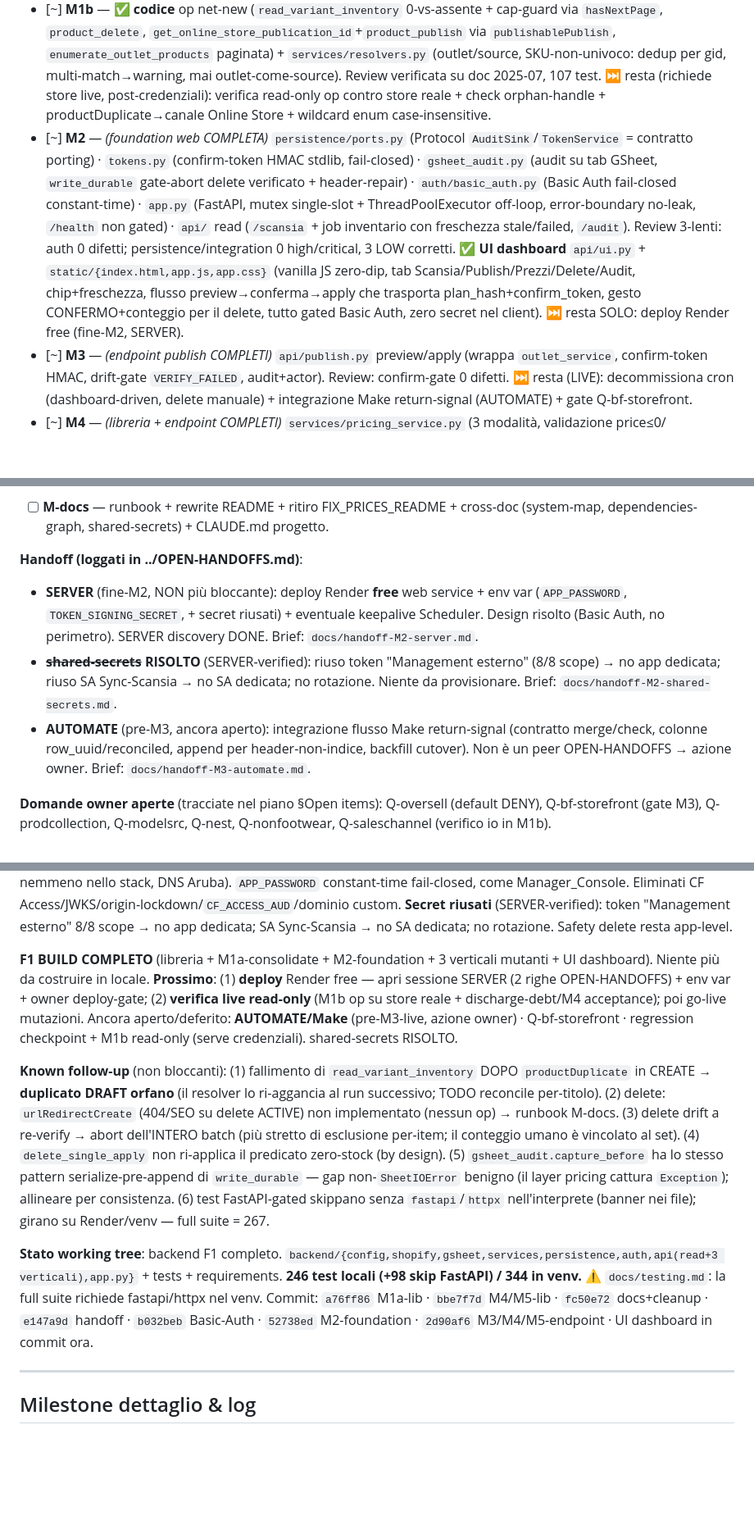
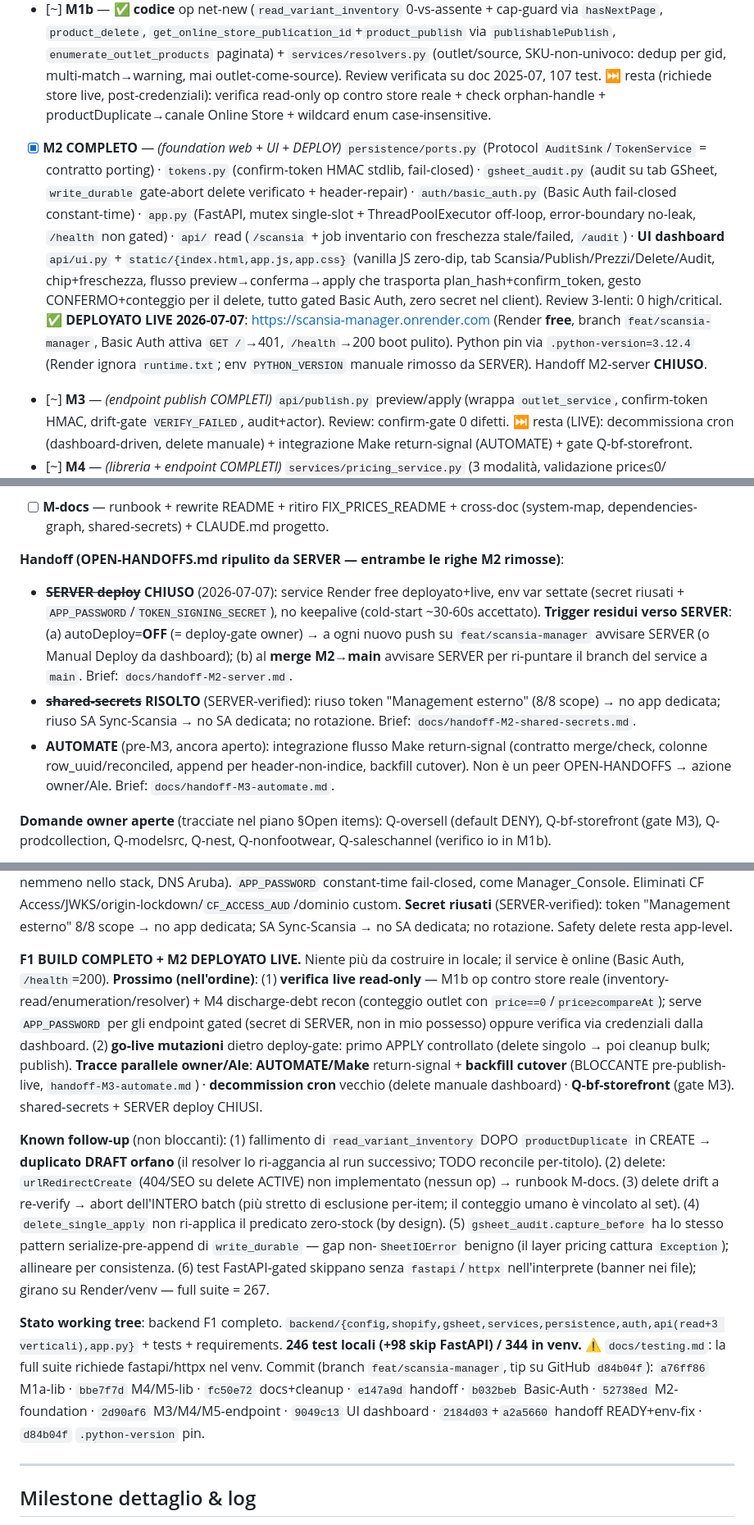
Before and after one commit to Racoon-GIT/Sync-Scansia, a Markdown page: TRACKER.md, 3 parts joined by grey strips. Shown at 82% size. Rendered like a GitHub page; blank space fills up the shorter version.

Commit message:
docs(tracker): M2 deployed live, handoffs closed, next=live read-only verify
Co-Authored-By: Claude Opus 4.8 (1M context) <noreply@anthropic.com>

```diff
--- a/TRACKER.md
+++ b/TRACKER.md
@@ -9,26 +9,26 @@
 - [x] **M1a-lib** — *(layer libreria + 8 fix COMPLETO)* `transport.py` (unificato, fix timeout, retry) · `shopify/ops.py` (+net-new) · `gsheet/` · `services/resolvers.py` · `services/outlet_service.py` (orchestrazione publish CREATE/ACTIVE/DRAFT). **Fix**: 1 (cleanup tutte location≠Promo) ✅ · 2 (DRY_RUN fail-closed main.py) ✅ · 3 (userErrors→raise) ✅ · 4 (blocco prezzo 0/≥compareAt) ✅ · 5 (size-match Size+SKU cross-check) ✅ · 7 (media→productSet) ✅ · **6 (tag) e 8 (batching) = gated/F2, non M1a**. Review avversariale su ogni layer; 2 HIGH phantom-stock/oversell intercettati e corretti (duplicato DRAFT-atomico; DRAFT-revive quarantena). **129 test verdi.**
 - [~] **M1a-consolidate** — ✅ **GSheet layer** `backend/gsheet/` (append-oriented, row_uuid+reconciled, `backfill_cutover` idempotente anti-re-inflate VERIFICATO, write-back per row_uuid+CAS, `parse_qta`, `eligible_rows` parità legacy, DRY_RUN-safe read). Review avversariale PASS. ✅ `docs/business-context.md` (ground-truth verificata: 3 collezioni smart, loop publish→SALDI→reorder, Q-bf-storefront, oversell 38 CONTINUE, segnale rientro, downstream feed). ✅ cleanup moduli morti (`src/gsheets.py`, `src/utils.py`, `reorder/` — verificato zero import esterni prima di rimuovere; `src/exceptions.py` era già assente). ⏭ resta SOLO: regression checkpoint CLI-fixato-vs-prod (richiede store live → deferito post-credenziali). Orfani deps `pandas`/`slugify`/`tenacity` (solo in `utils.py` rimosso) → rimozione da requirements deferita (tocca build; `slugify` rientra a F2).
 - [~] **M1b** — ✅ **codice** op net-new (`read_variant_inventory` 0-vs-assente + cap-guard via `hasNextPage`, `product_delete`, `get_online_store_publication_id`+`product_publish` via `publishablePublish`, `enumerate_outlet_products` paginata) + `services/resolvers.py` (outlet/source, SKU-non-univoco: dedup per gid, multi-match→warning, mai outlet-come-source). Review verificata su doc 2025-07, 107 test. ⏭ resta (richiede store live, post-credenziali): verifica read-only op contro store reale + check orphan-handle + productDuplicate→canale Online Store + wildcard enum case-insensitive.
-- [~] **M2** — *(foundation web COMPLETA)* `persistence/ports.py` (Protocol `AuditSink`/`TokenService` = contratto porting) · `tokens.py` (confirm-token HMAC stdlib, fail-closed) · `gsheet_audit.py` (audit su tab GSheet, `write_durable` gate-abort delete verificato + header-repair) · `auth/basic_auth.py` (Basic Auth fail-closed constant-time) · `app.py` (FastAPI, mutex single-slot + ThreadPoolExecutor off-loop, error-boundary no-leak, `/health` non gated) · `api/` read (`/scansia` + job inventario con freschezza stale/failed, `/audit`). Review 3-lenti: auth 0 difetti; persistence/integration 0 high/critical, 3 LOW corretti. ✅ **UI dashboard** `api/ui.py` + `static/{index.html,app.js,app.css}` (vanilla JS zero-dip, tab Scansia/Publish/Prezzi/Delete/Audit, chip+freschezza, flusso preview→conferma→apply che trasporta plan_hash+confirm_token, gesto CONFERMO+conteggio per il delete, tutto gated Basic Auth, zero secret nel client). ⏭ resta SOLO: deploy Render free (fine-M2, SERVER).
+- [x] **M2 COMPLETO** — *(foundation web + UI + DEPLOY)* `persistence/ports.py` (Protocol `AuditSink`/`TokenService` = contratto porting) · `tokens.py` (confirm-token HMAC stdlib, fail-closed) · `gsheet_audit.py` (audit su tab GSheet, `write_durable` gate-abort delete verificato + header-repair) · `auth/basic_auth.py` (Basic Auth fail-closed constant-time) · `app.py` (FastAPI, mutex single-slot + ThreadPoolExecutor off-loop, error-boundary no-leak, `/health` non gated) · `api/` read (`/scansia` + job inventario con freschezza stale/failed, `/audit`) · **UI dashboard** `api/ui.py` + `static/{index.html,app.js,app.css}` (vanilla JS zero-dip, tab Scansia/Publish/Prezzi/Delete/Audit, chip+freschezza, flusso preview→conferma→apply che trasporta plan_hash+confirm_token, gesto CONFERMO+conteggio per il delete, tutto gated Basic Auth, zero secret nel client). Review 3-lenti: 0 high/critical. ✅ **DEPLOYATO LIVE 2026-07-07**: https://scansia-manager.onrender.com (Render **free**, branch `feat/scansia-manager`, Basic Auth attiva `GET /`→401, `/health`→200 boot pulito). Python pin via `.python-version=3.12.4` (Render ignora `runtime.txt`; env `PYTHON_VERSION` manuale rimosso da SERVER). Handoff M2-server **CHIUSO**.
 - [~] **M3** — *(endpoint publish COMPLETI)* `api/publish.py` preview/apply (wrappa `outlet_service`, confirm-token HMAC, drift-gate `VERIFY_FAILED`, audit+actor). Review: confirm-gate 0 difetti. ⏭ resta (LIVE): decommissiona cron (dashboard-driven, delete manuale) + integrazione Make return-signal (AUTOMATE) + gate Q-bf-storefront.
 - [~] **M4** — *(libreria + endpoint COMPLETI)* `services/pricing_service.py` (3 modalità, validazione price≤0/≥compareAt, eligibility+ACTIVE-only, fill-missing RIFIUTA, revert-capture) + `api/prices.py` preview/apply/revert/discharge-debt (confirm-token). ⏭ resta (LIVE): acceptance discharge-debt su store reale.
 - [~] **M5** — *(libreria + endpoint COMPLETI)* `services/delete_service.py` (predicato per-variante esatto; `available is None`→REVIEW; snapshot durevole OBBLIGATORIO pre-delete abort-on-failure; gesto umano; hard cap 50) + `api/delete_outlet.py` zero-stock/cleanup/single/deny-normalize. **Hardening**: single-delete rifiuta gid non-outlet; `second_confirm` legato al piano fresco; count vincolato al set (drift→VERIFY_FAILED). Review delete-safety: gate NON aggirabile, 0 high/critical. ⏭ resta (LIVE): delete singolo validato → poi cleanup bulk; `urlRedirectCreate` follow-up.
 - [ ] **M-docs** — runbook + rewrite README + ritiro FIX_PRICES_README + cross-doc (system-map, dependencies-graph, shared-secrets) + CLAUDE.md progetto.
 
-**Handoff (loggati in ../OPEN-HANDOFFS.md)**:
-- **SERVER** (fine-M2, NON più bloccante): deploy Render **free** web service + env var (`APP_PASSWORD`, `TOKEN_SIGNING_SECRET`, + secret riusati) + eventuale keepalive Scheduler. Design risolto (Basic Auth, no perimetro). SERVER discovery DONE. Brief: `docs/handoff-M2-server.md`.
-- **~~shared-secrets~~ RISOLTO** (SERVER-verified): riuso token "Management esterno" (8/8 scope) → no app dedicata; riuso SA Sync-Scansia → no SA dedicata; no rotazione. Niente da provisionare. Brief: `docs/handoff-M2-shared-secrets.md`.
-- **AUTOMATE** (pre-M3, ancora aperto): integrazione flusso Make return-signal (contratto merge/check, colonne row_uuid/reconciled, append per header-non-indice, backfill cutover). Non è un peer OPEN-HANDOFFS → azione owner. Brief: `docs/handoff-M3-automate.md`.
+**Handoff (OPEN-HANDOFFS.md ripulito da SERVER — entrambe le righe M2 rimosse)**:
+- **~~SERVER deploy~~ CHIUSO** (2026-07-07): service Render free deployato+live, env var settate (secret riusati + `APP_PASSWORD`/`TOKEN_SIGNING_SECRET`), no keepalive (cold-start ~30-60s accettato). **Trigger residui verso SERVER**: (a) autoDeploy=**OFF** (= deploy-gate owner) → a ogni nuovo push su `feat/scansia-manager` avvisare SERVER (o Manual Deploy da dashboard); (b) al **merge M2→main** avvisare SERVER per ri-puntare il branch del service a `main`. Brief: `docs/handoff-M2-server.md`.
+- **~~shared-secrets~~ RISOLTO** (SERVER-verified): riuso token "Management esterno" (8/8 scope) → no app dedicata; riuso SA Sync-Scansia → no SA dedicata; no rotazione. Brief: `docs/handoff-M2-shared-secrets.md`.
+- **AUTOMATE** (pre-M3, ancora aperto): integrazione flusso Make return-signal (contratto merge/check, colonne row_uuid/reconciled, append per header-non-indice, backfill cutover). Non è un peer OPEN-HANDOFFS → azione owner/Ale. Brief: `docs/handoff-M3-automate.md`.
 
 **Domande owner aperte** (tracciate nel piano §Open items): Q-oversell (default DENY), Q-bf-storefront (gate M3), Q-prodcollection, Q-modelsrc, Q-nest, Q-nonfootwear, Q-saleschannel (verifico io in M1b).
 
 **Decisioni owner risolte**: hard-delete · titolo=sorgente · motore reorder D/B/A B-over-model · MVP-first · Q-active/freshreturn=**Make append-row = segnale rientro, delta idempotente reconciled, PULL** · Q-roweligibility=filtro legacy `online=SI AND qta>0` · Q-fixprices=rifiuta fill-missing · **Q-persistenza (2026-07-06) = Option A "no DB, sheet-centric"** (supera SQLite-on-disk: disco Render a pagamento escluso): confirm-token firmati HMAC stateless, audit + `before_snapshot` delete su tab GSheet, piani ricalcolati all'apply → **Render FREE ok**. Storage dietro Protocol iniettati (`AuditSink`/`TokenService`) → porting a MySQL domani = 1 adapter, no redesign. 2ª sede durevole delete opzionale = Cloudflare R2 (free). · **Q-auth (2026-07-06) = HTTP Basic Auth app-level, NESSUN perimetro di rete** (Explore+SERVER: nessun tool interno Racoon usa CF/Tailscale/VPN/IP-allowlist; CF non è nemmeno nello stack, DNS Aruba). `APP_PASSWORD` constant-time fail-closed, come Manager_Console. Eliminati CF Access/JWKS/origin-lockdown/`CF_ACCESS_AUD`/dominio custom. **Secret riusati** (SERVER-verified): token "Management esterno" 8/8 scope → no app dedicata; SA Sync-Scansia → no SA dedicata; no rotazione. Safety delete resta app-level.
 
-**F1 BUILD COMPLETO** (libreria + M1a-consolidate + M2-foundation + 3 verticali mutanti + UI dashboard). Niente più da costruire in locale. **Prossimo**: (1) **deploy** Render free — apri sessione SERVER (2 righe OPEN-HANDOFFS) + env var + owner deploy-gate; (2) **verifica live read-only** (M1b op su store reale + discharge-debt/M4 acceptance); poi go-live mutazioni. Ancora aperto/deferito: **AUTOMATE/Make** (pre-M3-live, azione owner) · Q-bf-storefront · regression checkpoint + M1b read-only (serve credenziali). shared-secrets RISOLTO.
+**F1 BUILD COMPLETO + M2 DEPLOYATO LIVE.** Niente più da costruire in locale; il service è online (Basic Auth, `/health`=200). **Prossimo (nell'ordine)**: (1) **verifica live read-only** — M1b op contro store reale (inventory-read/enumeration/resolver) + M4 discharge-debt recon (conteggio outlet con `price==0`/`price≥compareAt`); serve `APP_PASSWORD` per gli endpoint gated (secret di SERVER, non in mio possesso) oppure verifica via credenziali dalla dashboard. (2) **go-live mutazioni** dietro deploy-gate: primo APPLY controllato (delete singolo → poi cleanup bulk; publish). **Tracce parallele owner/Ale**: **AUTOMATE/Make** return-signal + **backfill cutover** (BLOCCANTE pre-publish-live, `handoff-M3-automate.md`) · **decommission cron** vecchio (delete manuale dashboard) · **Q-bf-storefront** (gate M3). shared-secrets + SERVER deploy CHIUSI.
 
 **Known follow-up** (non bloccanti): (1) fallimento di `read_variant_inventory` DOPO `productDuplicate` in CREATE → **duplicato DRAFT orfano** (il resolver lo ri-aggancia al run successivo; TODO reconcile per-titolo). (2) delete: `urlRedirectCreate` (404/SEO su delete ACTIVE) non implementato (nessun op) → runbook M-docs. (3) delete drift a re-verify → abort dell'INTERO batch (più stretto di esclusione per-item; il conteggio umano è vincolato al set). (4) `delete_single_apply` non ri-applica il predicato zero-stock (by design). (5) `gsheet_audit.capture_before` ha lo stesso pattern serialize-pre-append di `write_durable` — gap non-`SheetIOError` benigno (il layer pricing cattura `Exception`); allineare per consistenza. (6) test FastAPI-gated skippano senza `fastapi`/`httpx` nell'interprete (banner nei file); girano su Render/venv — full suite = 267.
 
-**Stato working tree**: backend F1 completo. `backend/{config,shopify,gsheet,services,persistence,auth,api(read+3 verticali),app.py}` + tests + requirements. **246 test locali (+98 skip FastAPI) / 344 in venv.** ⚠ `docs/testing.md`: la full suite richiede fastapi/httpx nel venv. Commit: `a76ff86` M1a-lib · `bbe7f7d` M4/M5-lib · `fc50e72` docs+cleanup · `e147a9d` handoff · `b032beb` Basic-Auth · `52738ed` M2-foundation · `2d90af6` M3/M4/M5-endpoint · UI dashboard in commit ora.
+**Stato working tree**: backend F1 completo. `backend/{config,shopify,gsheet,services,persistence,auth,api(read+3 verticali),app.py}` + tests + requirements. **246 test locali (+98 skip FastAPI) / 344 in venv.** ⚠ `docs/testing.md`: la full suite richiede fastapi/httpx nel venv. Commit (branch `feat/scansia-manager`, tip su GitHub `d84b04f`): `a76ff86` M1a-lib · `bbe7f7d` M4/M5-lib · `fc50e72` docs+cleanup · `e147a9d` handoff · `b032beb` Basic-Auth · `52738ed` M2-foundation · `2d90af6` M3/M4/M5-endpoint · `9049c13` UI dashboard · `2184d03`+`a2a5660` handoff READY+env-fix · `d84b04f` `.python-version` pin.
 
 ---
 
```
